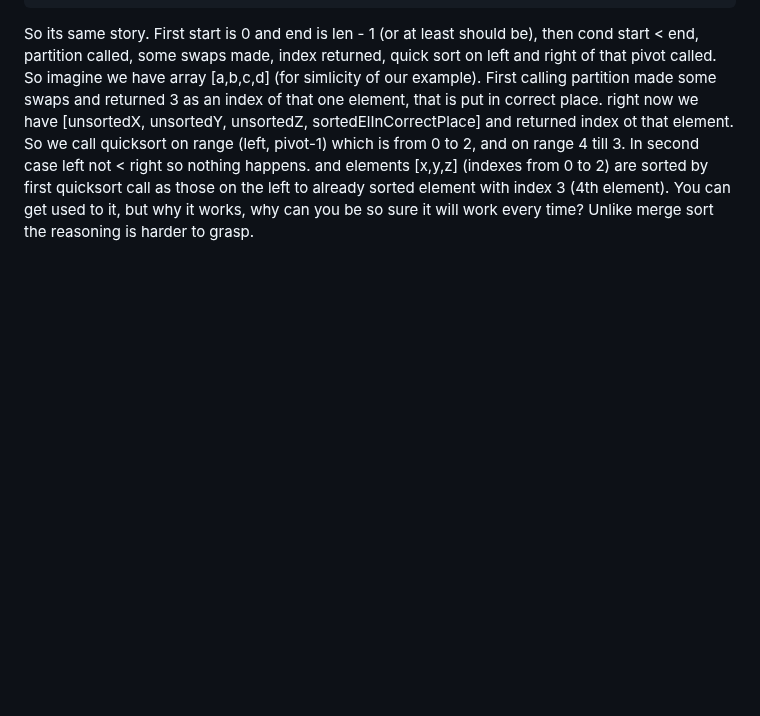
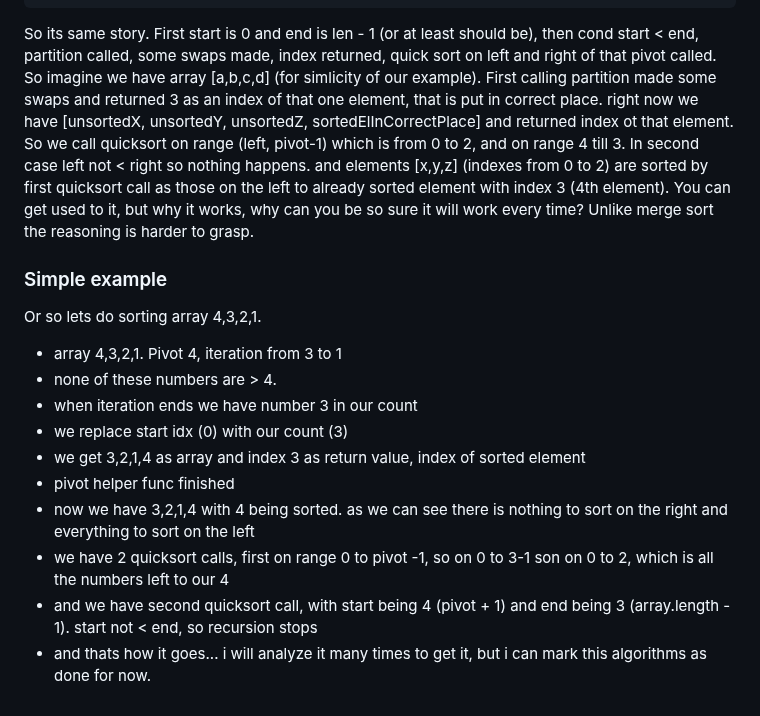
Before and after one commit to Konrad-Jalowy/mycodingnotes, a Markdown page: vanilla-js/algorithms/README.md, the part around the change. GitHub-like rendering; blank space fills up the shorter version.

```diff
--- a/vanilla-js/algorithms/README.md
+++ b/vanilla-js/algorithms/README.md
@@ -592,3 +592,15 @@ So imagine we have array [a,b,c,d] (for simlicity of our example). First calling
 right now we have [unsortedX, unsortedY, unsortedZ, sortedElInCorrectPlace] and returned index ot that element. </br>
 So we call quicksort on range (left, pivot-1) which is from 0 to 2, and on range 4 till 3. In second case left not < right so nothing happens. and elements [x,y,z] (indexes from 0 to 2) are sorted by first quicksort call as those on the left to already sorted element with index 3 (4th element). </br>
 You can get used to it, but why it works, why can you be so sure it will work every time? Unlike merge sort the reasoning is harder to grasp.
+### Simple example
+Or so lets do sorting array 4,3,2,1.
+- array 4,3,2,1. Pivot 4, iteration from 3 to 1
+- none of these numbers are > 4.
+- when iteration ends we have number 3 in our count
+- we replace start idx (0) with our count (3)
+- we get 3,2,1,4 as array and index 3 as return value, index of sorted element
+- pivot helper func finished
+- now we have 3,2,1,4 with 4 being sorted. as we can see there is nothing to sort on the right and everything to sort on the left
+- we have 2 quicksort calls, first on range 0 to pivot -1, so on 0 to 3-1 son on 0 to 2, which is all the numbers left to our 4
+- and we have second quicksort call, with start being 4 (pivot + 1) and end being 3 (array.length - 1). start not < end, so recursion stops
+- and thats how it goes... i will analyze it many times to get it, but i can mark this algorithms as done for now.
```
